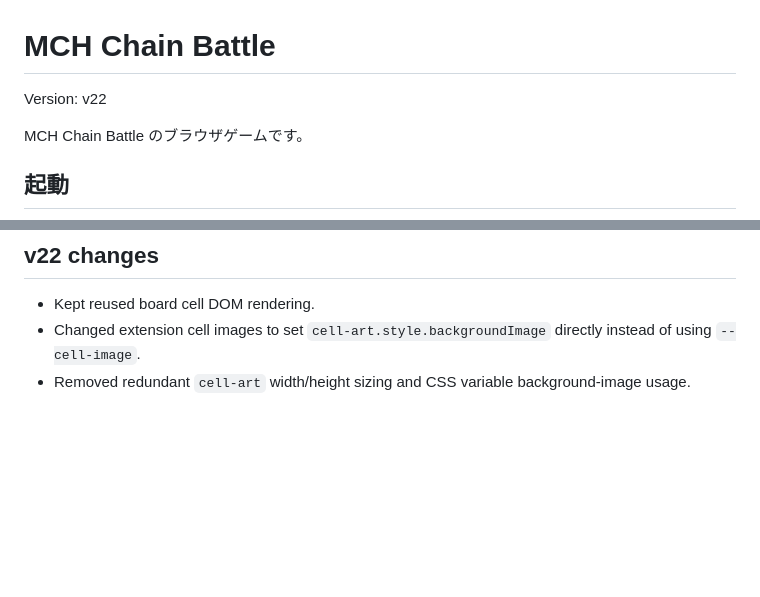
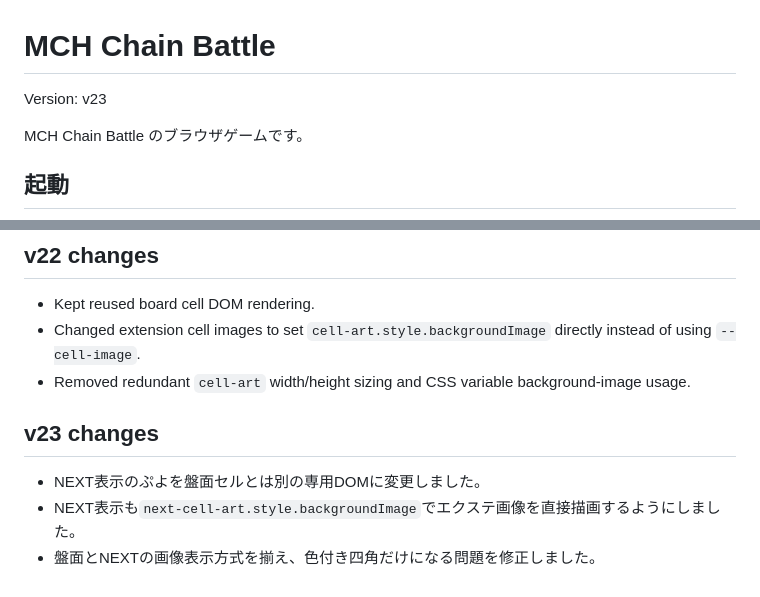
Before and after one commit to suibfh/mch-chain-battle, a Markdown page: README.md, 2 parts joined by grey strips. Rendered like a GitHub page; blank space fills up the shorter version.

```diff
--- a/README.md
+++ b/README.md
@@ -1,6 +1,6 @@
 # MCH Chain Battle
 
-Version: v22
+Version: v23
 
 MCH Chain Battle のブラウザゲームです。
 
@@ -134,3 +134,10 @@ assets/audio/win.mp3
 - Kept reused board cell DOM rendering.
 - Changed extension cell images to set `cell-art.style.backgroundImage` directly instead of using `--cell-image`.
 - Removed redundant `cell-art` width/height sizing and CSS variable background-image usage.
+
+
+## v23 changes
+
+- NEXT表示のぷよを盤面セルとは別の専用DOMに変更しました。
+- NEXT表示も`next-cell-art.style.backgroundImage`でエクステ画像を直接描画するようにしました。
+- 盤面とNEXTの画像表示方式を揃え、色付き四角だけになる問題を修正しました。
```
